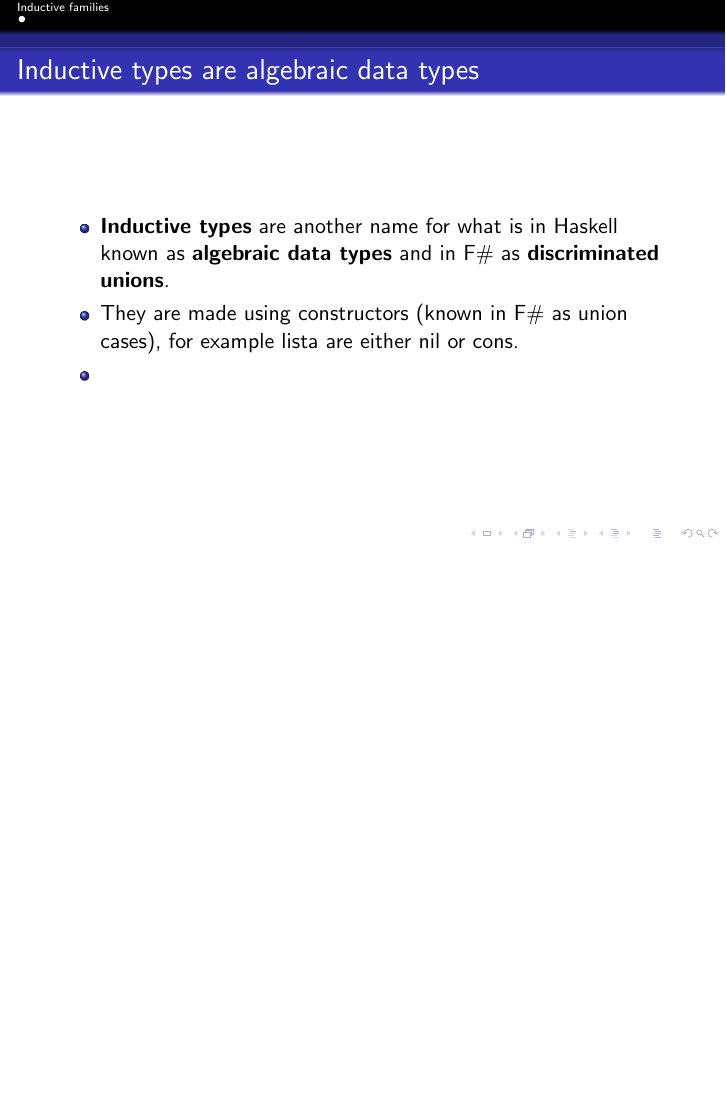
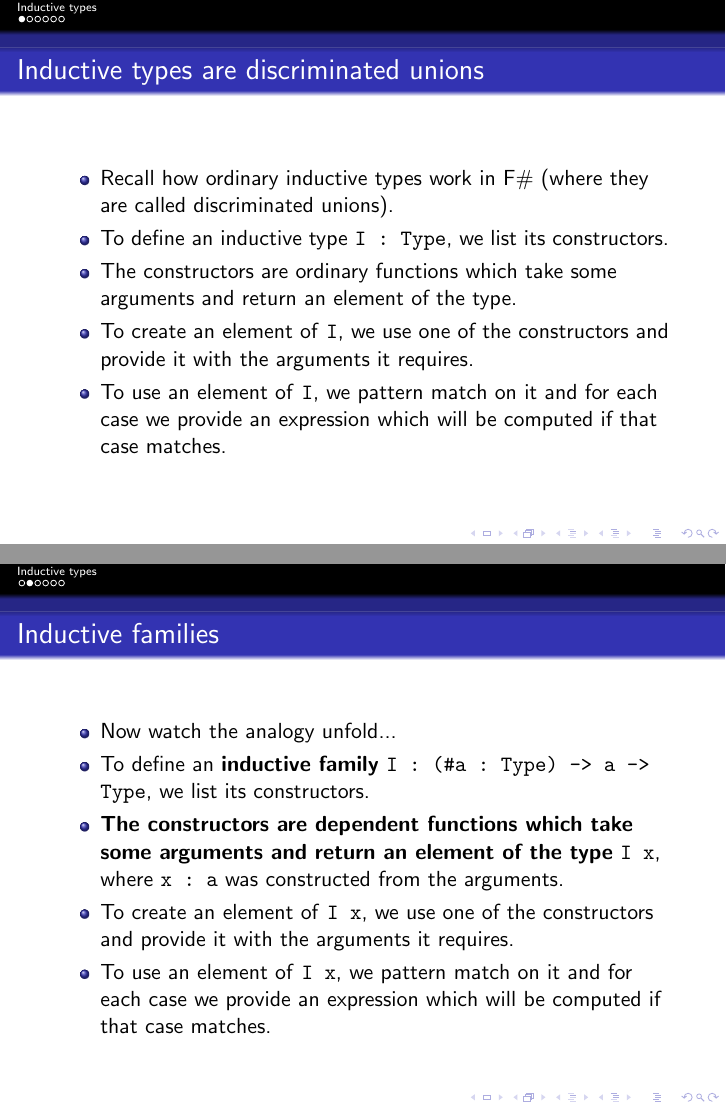
Before and after one commit to wkolowski/Dependent-Types-and-Theorem-Proving, LaTeX slides (Lecture1/Slides1ipół.tex): page 3 of 3 before the commit and pages 3 and 4 of 8 after it, the two joined at a grey line, the shorter picture padded with empty space. Compiled offline with pdfLaTeX.

Commit message:
Slides on inductive families.

```diff
--- a/Lecture1/Slides1ipół.tex
+++ b/Lecture1/Slides1ipół.tex
@@ -16,13 +16,27 @@
 \frame{\titlepage}
 \frame{\tableofcontents}
 
-\section{Inductive families}
+\section{Inductive types}
 % Refresher on ordinary algebraic data types.
 % Introduce inductive families by analogy with ordinary algebraic
 % data types.
 
-\begin{frame}{Inductive types are algebraic data types}
+\begin{frame}{Inductive types are discriminated unions}
 \begin{itemize}
-	\item \textbf{Inductive types} are another name for what is in Haskell known as \textbf{algebraic data types} and in F\# as \textbf{discriminated unions}.
-	\item They are made using constructors (known in F\# as union cases), for example lista are either nil or cons.
-	\item
+	\item Recall how ordinary inductive types work in F\# (where they are called discriminated unions).
+	\item To define an inductive type \m{I :\ Type}, we list its constructors.
+	\item The constructors are ordinary functions which take some arguments and return an element of the type.
+	\item To create an element of \m{I}, we use one of the constructors and provide it with the arguments it requires.
+	\item To use an element of \m{I}, we pattern match on it and for each case we provide an expression which will be computed if that case matches.
+\end{itemize}
+\end{frame}
+
+\begin{frame}{Inductive families}
+\begin{itemize}
+	\item Now watch the analogy unfold...
+	\item To define an \textbf{inductive family} \m{I : (\#a :\ Type) -> a -> Type}, we list its constructors.
+	\item \textbf{The constructors are dependent functions which take some arguments and return an element of the type} \m{I x}, where \m{x :\ a} was constructed from the arguments.
+	\item To create an element of \m{I x}, we use one of the constructors and provide it with the arguments it requires.
+	\item To use an element of \m{I x}, we pattern match on it and for each case we provide an expression which will be computed if that case matches.
+\end{itemize}
+\end{frame}
```
Also changed, not shown: Lecture1/Slides1ipół.pdf, Lecture1/Slides1ipół.tex (37 more changed lines), 1 other file.
